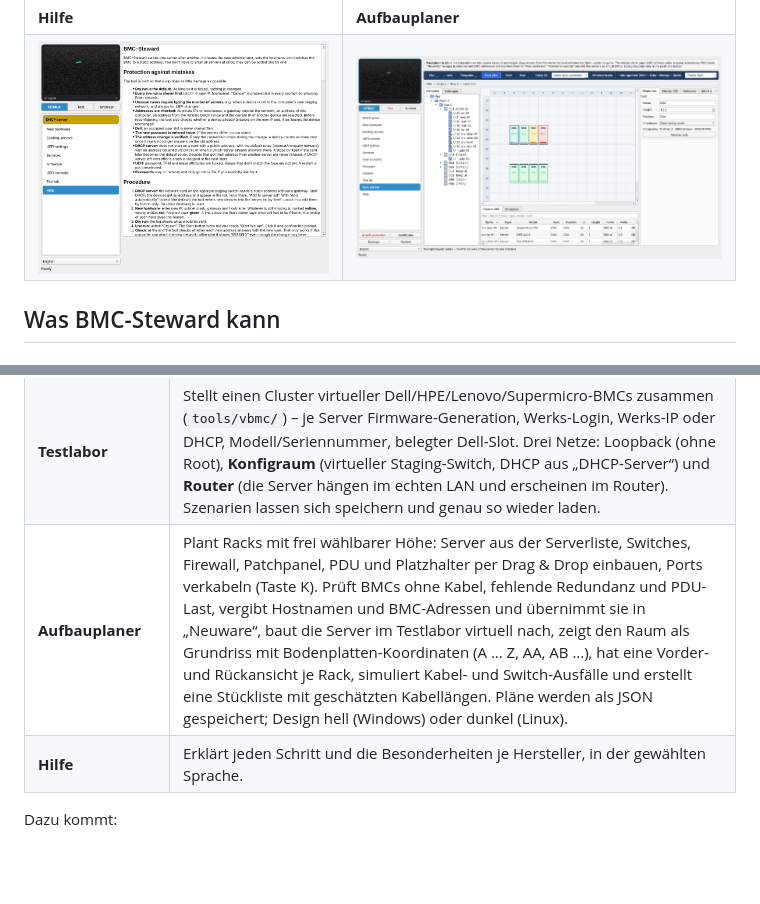
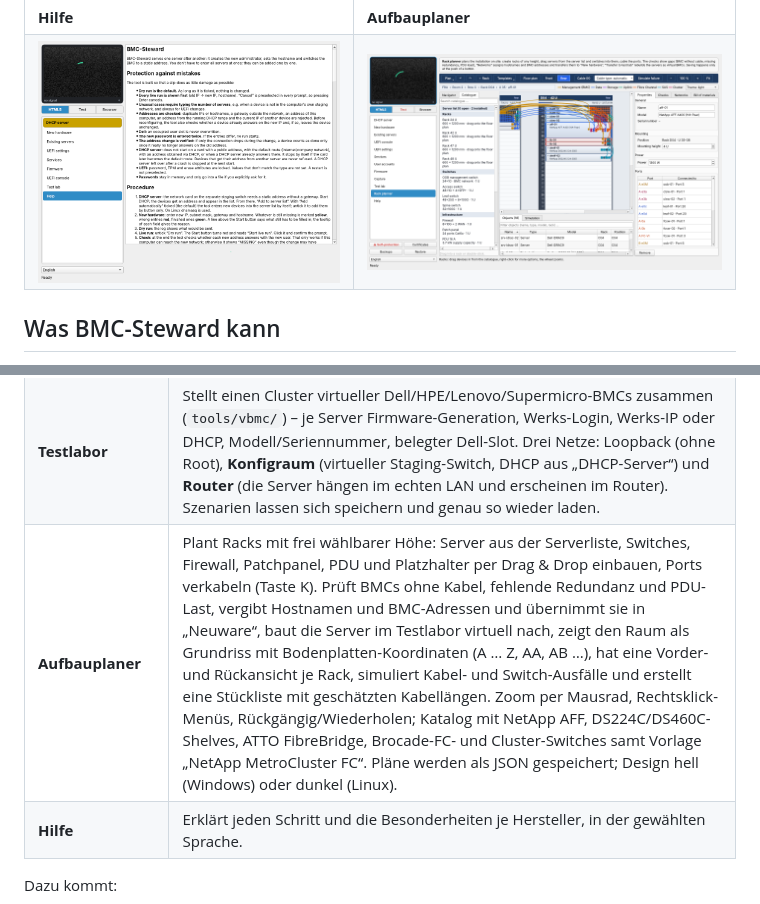
Before and after one commit to daklicker-code/bmc-steward, a Markdown page: README.de.md, 2 parts joined by grey strips. Rendered like a GitHub page; pictures changed too: docs/screenshot-7-planner.png; folded sections open; blank space fills up the shorter version.

```diff
--- a/README.de.md
+++ b/README.de.md
@@ -46,7 +46,7 @@ Seit Version 3.0 steht links statt der Reiterleiste ein **Menü**; die gewählte
 | **UEFI-Konsole** | Zeigt das UEFI/BIOS eines Servers über den BMC – als eingebettete HTML5-Konsole, Textkonsole (SOL/SSH) oder im Standardbrowser. Mit Statusleiste, **Bildschirmtastatur** (Strg/Alt/Umschalt zum Einrasten, F-Tasten, Setup-/Boot-Menü-Taste je Hersteller, „Text tippen“), Kopieren/Einfügen, Verlauf, Farbschemata, Bildschirmfoto und automatischem Neuverbinden. |
 | **↳ Server suchen** | Findet BMCs, deren Adresse unbekannt ist (Knopf „🔍 Suchen …“ in der UEFI-Konsole und „Server suchen …“ bei „Neuware“): prüft einen Bereich (z. B. `192.168.1.0/24`) auf Weboberflächen, liest dort ohne Anmeldung Hersteller, Produkt und Seriennummer und findet per IPMI-Ping auch BMCs ohne Weboberfläche. Nur lesend, es werden keine Zugangsdaten gesendet. |
 | **Testlabor** | Stellt einen Cluster virtueller Dell/HPE/Lenovo/Supermicro-BMCs zusammen (`tools/vbmc/`) – je Server Firmware-Generation, Werks-Login, Werks-IP oder DHCP, Modell/Seriennummer, belegter Dell-Slot. Drei Netze: Loopback (ohne Root), **Konfigraum** (virtueller Staging-Switch, DHCP aus „DHCP-Server“) und **Router** (die Server hängen im echten LAN und erscheinen im Router). Szenarien lassen sich speichern und genau so wieder laden. |
-| **Aufbauplaner** | Plant Racks mit frei wählbarer Höhe: Server aus der Serverliste, Switches, Firewall, Patchpanel, PDU und Platzhalter per Drag & Drop einbauen, Ports verkabeln (Taste K). Prüft BMCs ohne Kabel, fehlende Redundanz und PDU-Last, vergibt Hostnamen und BMC-Adressen und übernimmt sie in „Neuware“, baut die Server im Testlabor virtuell nach, zeigt den Raum als Grundriss mit Bodenplatten-Koordinaten (A … Z, AA, AB …), hat eine Vorder- und Rückansicht je Rack, simuliert Kabel- und Switch-Ausfälle und erstellt eine Stückliste mit geschätzten Kabellängen. Pläne werden als JSON gespeichert; Design hell (Windows) oder dunkel (Linux). |
+| **Aufbauplaner** | Plant Racks mit frei wählbarer Höhe: Server aus der Serverliste, Switches, Firewall, Patchpanel, PDU und Platzhalter per Drag & Drop einbauen, Ports verkabeln (Taste K). Prüft BMCs ohne Kabel, fehlende Redundanz und PDU-Last, vergibt Hostnamen und BMC-Adressen und übernimmt sie in „Neuware“, baut die Server im Testlabor virtuell nach, zeigt den Raum als Grundriss mit Bodenplatten-Koordinaten (A … Z, AA, AB …), hat eine Vorder- und Rückansicht je Rack, simuliert Kabel- und Switch-Ausfälle und erstellt eine Stückliste mit geschätzten Kabellängen. Zoom per Mausrad, Rechtsklick-Menüs, Rückgängig/Wiederholen; Katalog mit NetApp AFF, DS224C/DS460C-Shelves, ATTO FibreBridge, Brocade-FC- und Cluster-Switches samt Vorlage „NetApp MetroCluster FC“. Pläne werden als JSON gespeichert; Design hell (Windows) oder dunkel (Linux). |
 | **Hilfe** | Erklärt jeden Schritt und die Besonderheiten je Hersteller, in der gewählten Sprache. |
 
 Dazu kommt:
```
Also changed, not shown: README.md (+1 -1 lines), 4 other files.
